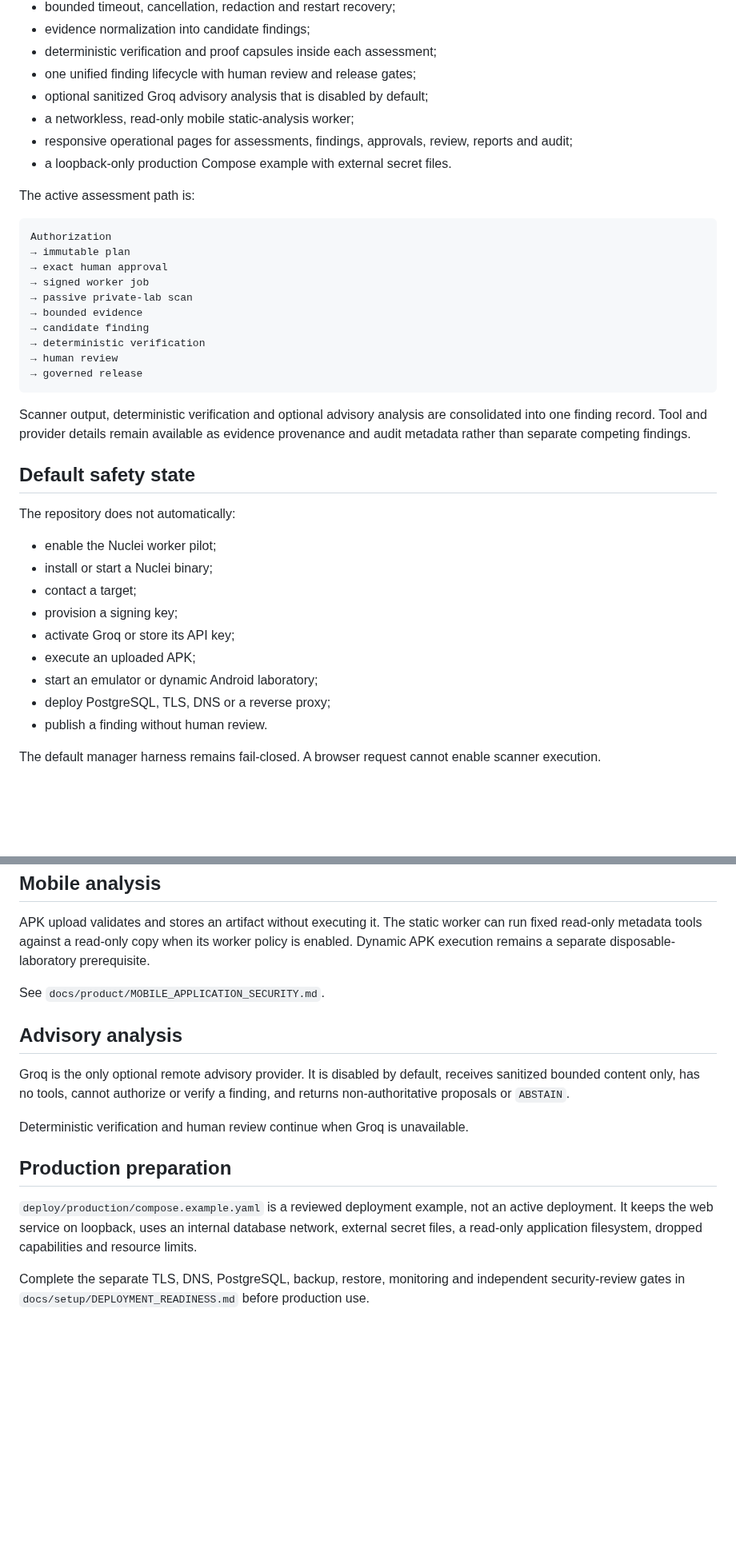
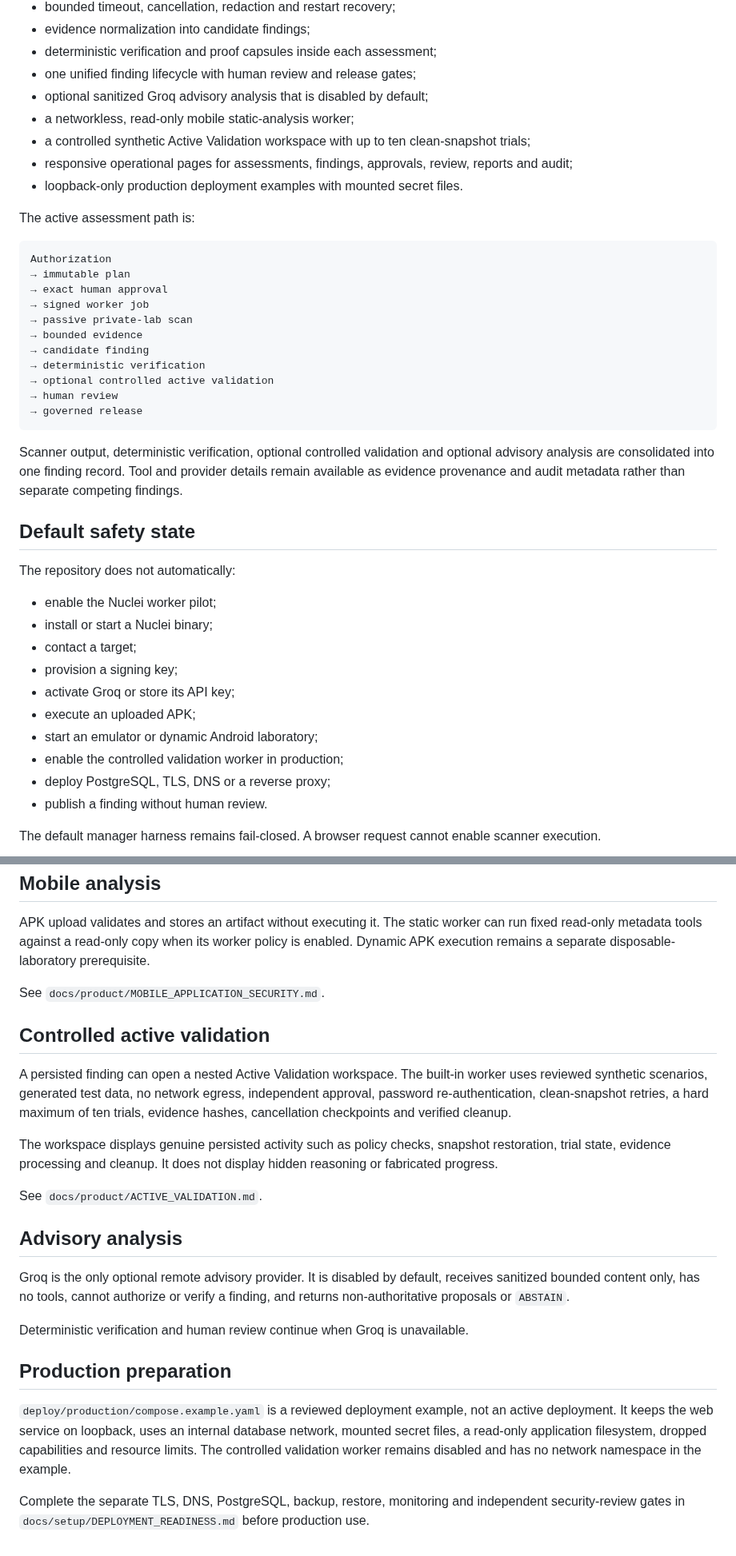
Before and after one commit to emmy16-glitch/vulnhunter-ai-work, a Markdown page: README.md, 2 parts joined by grey strips. Shown at 80% size. Drawn GitHub-style; blank space fills up the shorter version.

Commit message:
Document controlled active validation workspace

````diff
--- a/README.md
+++ b/README.md
@@ -16,8 +16,9 @@ Milestone 32 provides:
 - one unified finding lifecycle with human review and release gates;
 - optional sanitized Groq advisory analysis that is disabled by default;
 - a networkless, read-only mobile static-analysis worker;
+- a controlled synthetic Active Validation workspace with up to ten clean-snapshot trials;
 - responsive operational pages for assessments, findings, approvals, review, reports and audit;
-- a loopback-only production Compose example with external secret files.
+- loopback-only production deployment examples with mounted secret files.
 
 The active assessment path is:
 
@@ -30,11 +31,12 @@ Authorization
 → bounded evidence
 → candidate finding
 → deterministic verification
+→ optional controlled active validation
 → human review
 → governed release
 ```
 
-Scanner output, deterministic verification and optional advisory analysis are consolidated into one finding record. Tool and provider details remain available as evidence provenance and audit metadata rather than separate competing findings.
+Scanner output, deterministic verification, optional controlled validation and optional advisory analysis are consolidated into one finding record. Tool and provider details remain available as evidence provenance and audit metadata rather than separate competing findings.
 
 ## Default safety state
 
@@ -47,6 +49,7 @@ The repository does not automatically:
 - activate Groq or store its API key;
 - execute an uploaded APK;
 - start an emulator or dynamic Android laboratory;
+- enable the controlled validation worker in production;
 - deploy PostgreSQL, TLS, DNS or a reverse proxy;
 - publish a finding without human review.
 
@@ -80,6 +83,14 @@ APK upload validates and stores an artifact without executing it. The static wor
 
 See `docs/product/MOBILE_APPLICATION_SECURITY.md`.
 
+## Controlled active validation
+
+A persisted finding can open a nested Active Validation workspace. The built-in worker uses reviewed synthetic scenarios, generated test data, no network egress, independent approval, password re-authentication, clean-snapshot retries, a hard maximum of ten trials, evidence hashes, cancellation checkpoints and verified cleanup.
+
+The workspace displays genuine persisted activity such as policy checks, snapshot restoration, trial state, evidence processing and cleanup. It does not display hidden reasoning or fabricated progress.
+
+See `docs/product/ACTIVE_VALIDATION.md`.
+
 ## Advisory analysis
 
 Groq is the only optional remote advisory provider. It is disabled by default, receives sanitized bounded content only, has no tools, cannot authorize or verify a finding, and returns non-authoritative proposals or `ABSTAIN`.
@@ -88,6 +99,6 @@ Deterministic verification and human review continue when Groq is unavailable.
 
 ## Production preparation
 
-`deploy/production/compose.example.yaml` is a reviewed deployment example, not an active deployment. It keeps the web service on loopback, uses an internal database network, external secret files, a read-only application filesystem, dropped capabilities and resource limits.
+`deploy/production/compose.example.yaml` is a reviewed deployment example, not an active deployment. It keeps the web service on loopback, uses an internal database network, mounted secret files, a read-only application filesystem, dropped capabilities and resource limits. The controlled validation worker remains disabled and has no network namespace in the example.
 
 Complete the separate TLS, DNS, PostgreSQL, backup, restore, monitoring and independent security-review gates in `docs/setup/DEPLOYMENT_READINESS.md` before production use.
````
